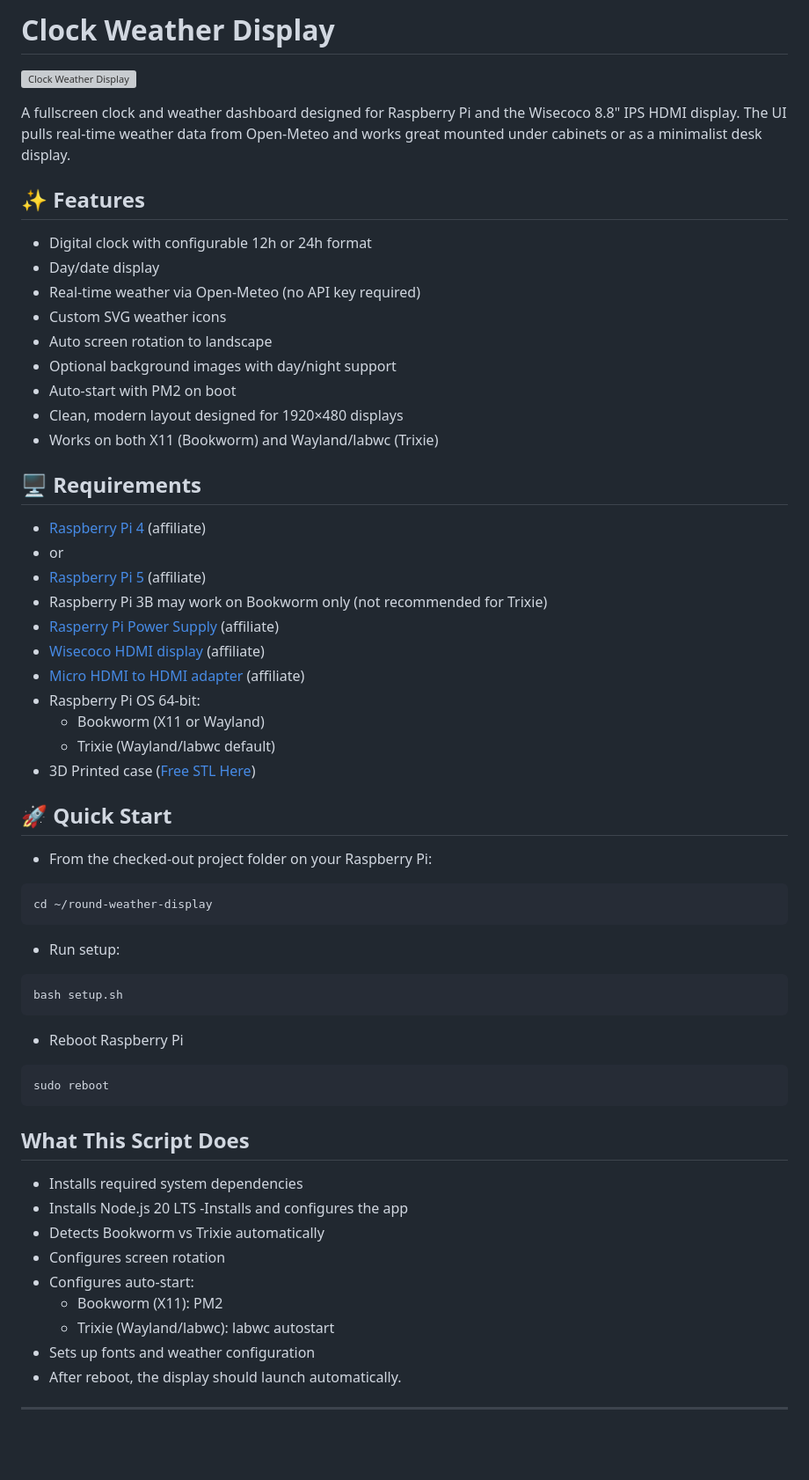
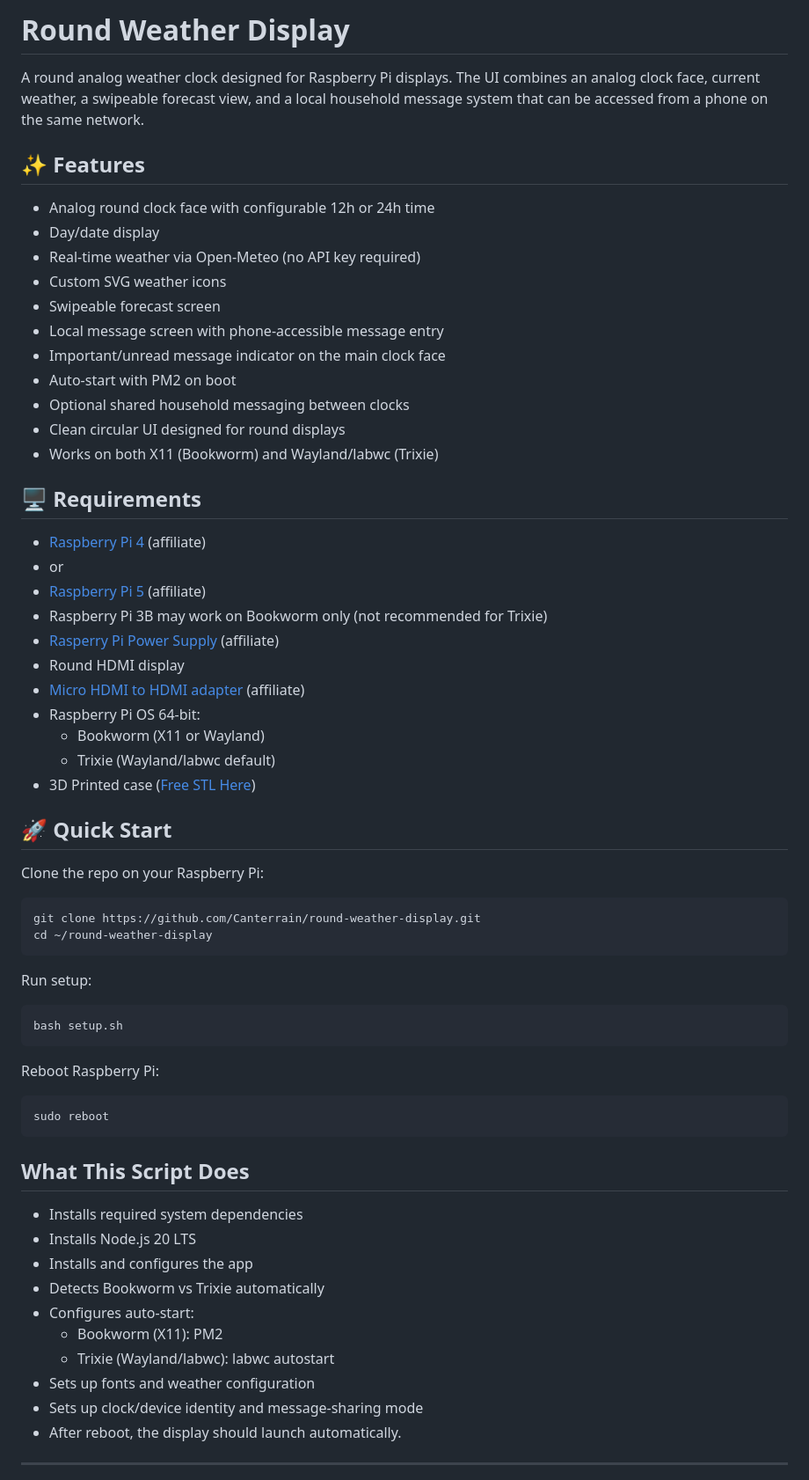
Before and after one commit to Canterrain/round-weather-display, a Markdown page: README.md, the part around one of its changes. Shown at 88% size. Drawn GitHub-style; blank space fills up the shorter version; grey boxes are pictures that could not be loaded.

Commit message:
Update README for round weather display

````diff
--- a/README.md
+++ b/README.md
@@ -1,19 +1,19 @@
-# Clock Weather Display
+# Round Weather Display
 
-![Clock Weather Display](https://github.com/user-attachments/assets/b909da12-5851-4d60-9017-aa0ce8f040c7)
-
-A fullscreen clock and weather dashboard designed for Raspberry Pi and the Wisecoco 8.8" IPS HDMI display. The UI pulls real-time weather data from Open-Meteo and works great mounted under cabinets or as a minimalist desk display.
+A round analog weather clock designed for Raspberry Pi displays. The UI combines an analog clock face, current weather, a swipeable forecast view, and a local household message system that can be accessed from a phone on the same network.
 
 ## ✨ Features
 
-- Digital clock with configurable 12h or 24h format
+- Analog round clock face with configurable 12h or 24h time
 - Day/date display
 - Real-time weather via Open-Meteo (no API key required)
 - Custom SVG weather icons
-- Auto screen rotation to landscape
-- Optional background images with day/night support
+- Swipeable forecast screen
+- Local message screen with phone-accessible message entry
+- Important/unread message indicator on the main clock face
 - Auto-start with PM2 on boot
-- Clean, modern layout designed for 1920×480 displays
+- Optional shared household messaging between clocks
+- Clean circular UI designed for round displays
 - Works on both X11 (Bookworm) and Wayland/labwc (Trixie)
 
 ## 🖥 Requirements
@@ -23,7 +23,7 @@ A fullscreen clock and weather dashboard designed for Raspberry Pi and the Wisec
 - [Raspberry Pi 5](https://amzn.to/3ZEJUQH) (affiliate)
 - Raspberry Pi 3B may work on Bookworm only (not recommended for Trixie)
 - [Rasperry Pi Power Supply](https://amzn.to/3MvrPBF) (affiliate)
-- [Wisecoco HDMI display](https://amzn.to/4cuofSN) (affiliate)
+- Round HDMI display
 - [Micro HDMI to HDMI adapter](https://amzn.to/3ZyFOJZ) (affiliate)
 - Raspberry Pi OS 64-bit:
   - Bookworm (X11 or Wayland)
@@ -32,17 +32,22 @@ A fullscreen clock and weather dashboard designed for Raspberry Pi and the Wisec
 
 ## 🚀 Quick Start
 
-* From the checked-out project folder on your Raspberry Pi:
+Clone the repo on your Raspberry Pi:
 
-```
+```bash
+git clone https://github.com/Canterrain/round-weather-display.git
 cd ~/round-weather-display
 ```
-* Run setup:
-```
+
+Run setup:
+
+```bash
 bash setup.sh
 ```
-* Reboot Raspberry Pi
-```
+
+Reboot Raspberry Pi:
+
+```bash
 sudo reboot
 ```
 
@@ -50,13 +55,13 @@ sudo reboot
 
 - Installs required system dependencies
 - Installs Node.js 20 LTS
- -Installs and configures the app
+- Installs and configures the app
 - Detects Bookworm vs Trixie automatically
-- Configures screen rotation
 - Configures auto-start:
   - Bookworm (X11): PM2
   - Trixie (Wayland/labwc): labwc autostart
 - Sets up fonts and weather configuration
+- Sets up clock/device identity and message-sharing mode
 - After reboot, the display should launch automatically.
 
 ---
````
Also changed, not shown: other parts of README.md (+18 -31 lines).
